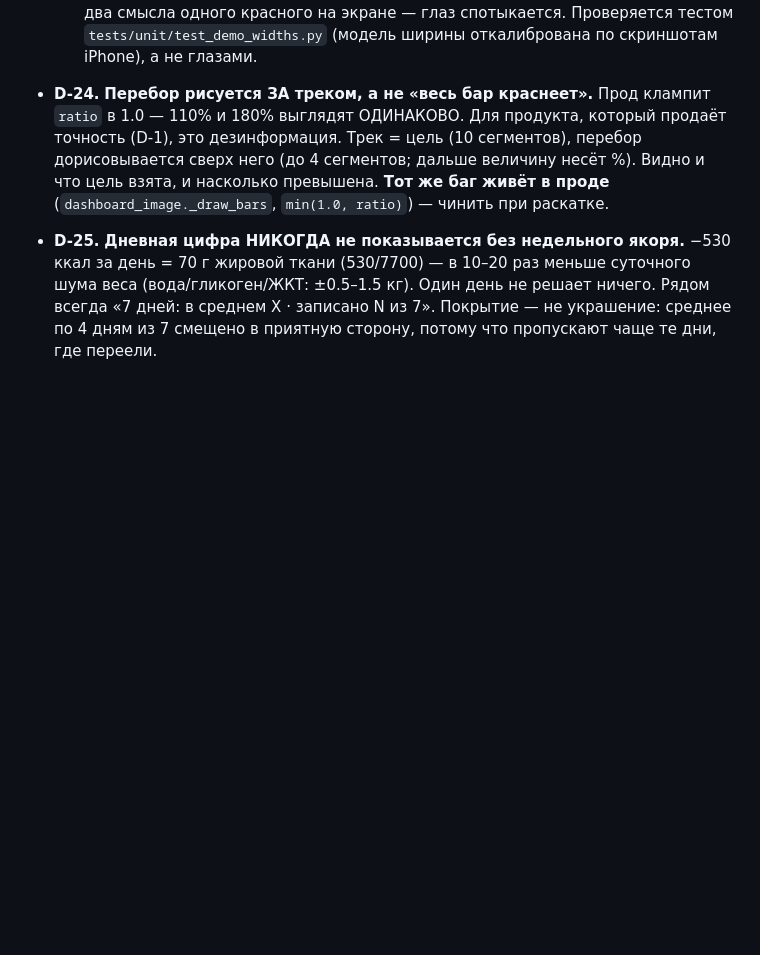
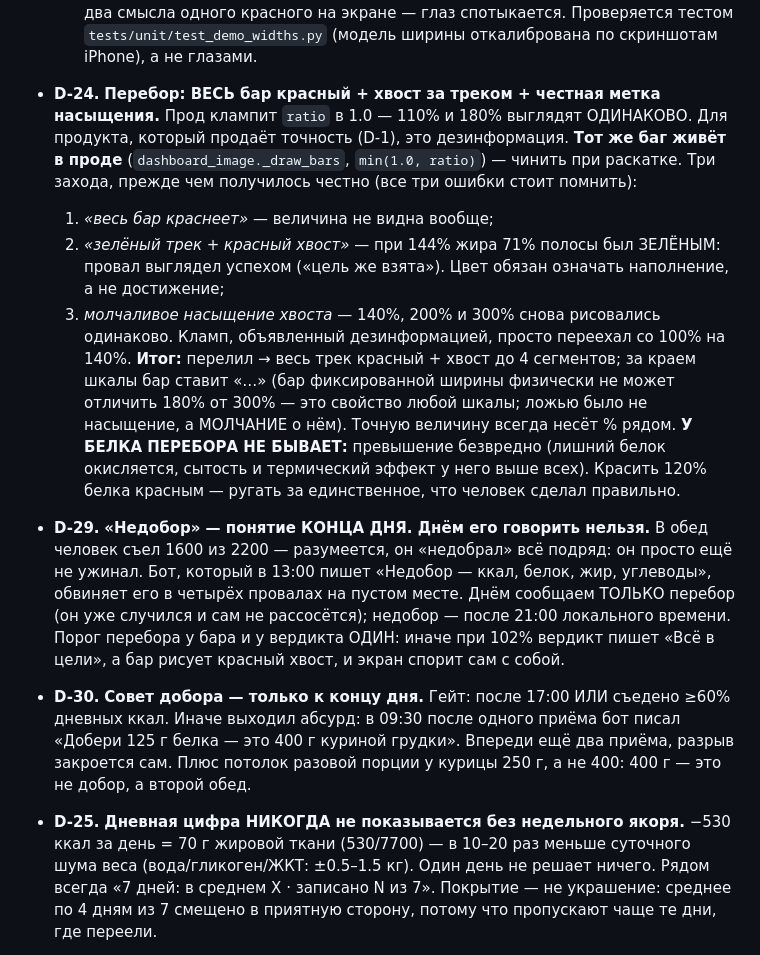
Before and after one commit to DaniilGreen/nutrition-bot, a Markdown page: docs/SPEC.md, the part around the change. Rendered like a GitHub page; blank space fills up the shorter version.

Commit message:
docs(spec): D-24 переписан (три ошибки бара), D-29 время суток, D-30 гейт совета

```diff
--- a/docs/SPEC.md
+++ b/docs/SPEC.md
@@ -579,11 +579,34 @@
   Проверяется тестом `tests/unit/test_demo_widths.py` (модель ширины откалибрована по скриншотам
   iPhone), а не глазами.
 
-- **D-24.** **Перебор рисуется ЗА треком, а не «весь бар краснеет».** Прод клампит `ratio` в 1.0 —
-  110% и 180% выглядят ОДИНАКОВО. Для продукта, который продаёт точность (D-1), это дезинформация.
-  Трек = цель (10 сегментов), перебор дорисовывается сверх него (до 4 сегментов; дальше величину
-  несёт %). Видно и что цель взята, и насколько превышена. **Тот же баг живёт в проде**
-  (`dashboard_image._draw_bars`, `min(1.0, ratio)`) — чинить при раскатке.
+- **D-24.** **Перебор: ВЕСЬ бар красный + хвост за треком + честная метка насыщения.** Прод клампит
+  `ratio` в 1.0 — 110% и 180% выглядят ОДИНАКОВО. Для продукта, который продаёт точность (D-1), это
+  дезинформация. **Тот же баг живёт в проде** (`dashboard_image._draw_bars`, `min(1.0, ratio)`) —
+  чинить при раскатке.
+  Три захода, прежде чем получилось честно (все три ошибки стоит помнить):
+  1. *«весь бар краснеет»* — величина не видна вообще;
+  2. *«зелёный трек + красный хвост»* — при 144% жира 71% полосы был ЗЕЛЁНЫМ: провал выглядел
+     успехом («цель же взята»). Цвет обязан означать наполнение, а не достижение;
+  3. *молчаливое насыщение хвоста* — 140%, 200% и 300% снова рисовались одинаково. Кламп,
+     объявленный дезинформацией, просто переехал со 100% на 140%.
+  **Итог:** перелил → весь трек красный + хвост до 4 сегментов; за краем шкалы бар ставит «…»
+  (бар фиксированной ширины физически не может отличить 180% от 300% — это свойство любой шкалы;
+  ложью было не насыщение, а МОЛЧАНИЕ о нём). Точную величину всегда несёт % рядом.
+  **У БЕЛКА ПЕРЕБОРА НЕ БЫВАЕТ:** превышение безвредно (лишний белок окисляется, сытость и
+  термический эффект у него выше всех). Красить 120% белка красным — ругать за единственное, что
+  человек сделал правильно.
+
+- **D-29.** **«Недобор» — понятие КОНЦА ДНЯ. Днём его говорить нельзя.** В обед человек съел 1600 из
+  2200 — разумеется, он «недобрал» всё подряд: он просто ещё не ужинал. Бот, который в 13:00 пишет
+  «Недобор — ккал, белок, жир, углеводы», обвиняет его в четырёх провалах на пустом месте. Днём
+  сообщаем ТОЛЬКО перебор (он уже случился и сам не рассосётся); недобор — после 21:00 локального
+  времени. Порог перебора у бара и у вердикта ОДИН: иначе при 102% вердикт пишет «Всё в цели», а
+  бар рисует красный хвост, и экран спорит сам с собой.
+
+- **D-30.** **Совет добора — только к концу дня.** Гейт: после 17:00 ИЛИ съедено ≥60% дневных ккал.
+  Иначе выходил абсурд: в 09:30 после одного приёма бот писал «Добери 125 г белка — это 400 г
+  куриной грудки». Впереди ещё два приёма, разрыв закроется сам. Плюс потолок разовой порции у
+  курицы 250 г, а не 400: 400 г — это не добор, а второй обед.
 
 - **D-25.** **Дневная цифра НИКОГДА не показывается без недельного якоря.** −530 ккал за день = 70 г
   жировой ткани (530/7700) — в 10–20 раз меньше суточного шума веса (вода/гликоген/ЖКТ: ±0.5–1.5 кг).
```
